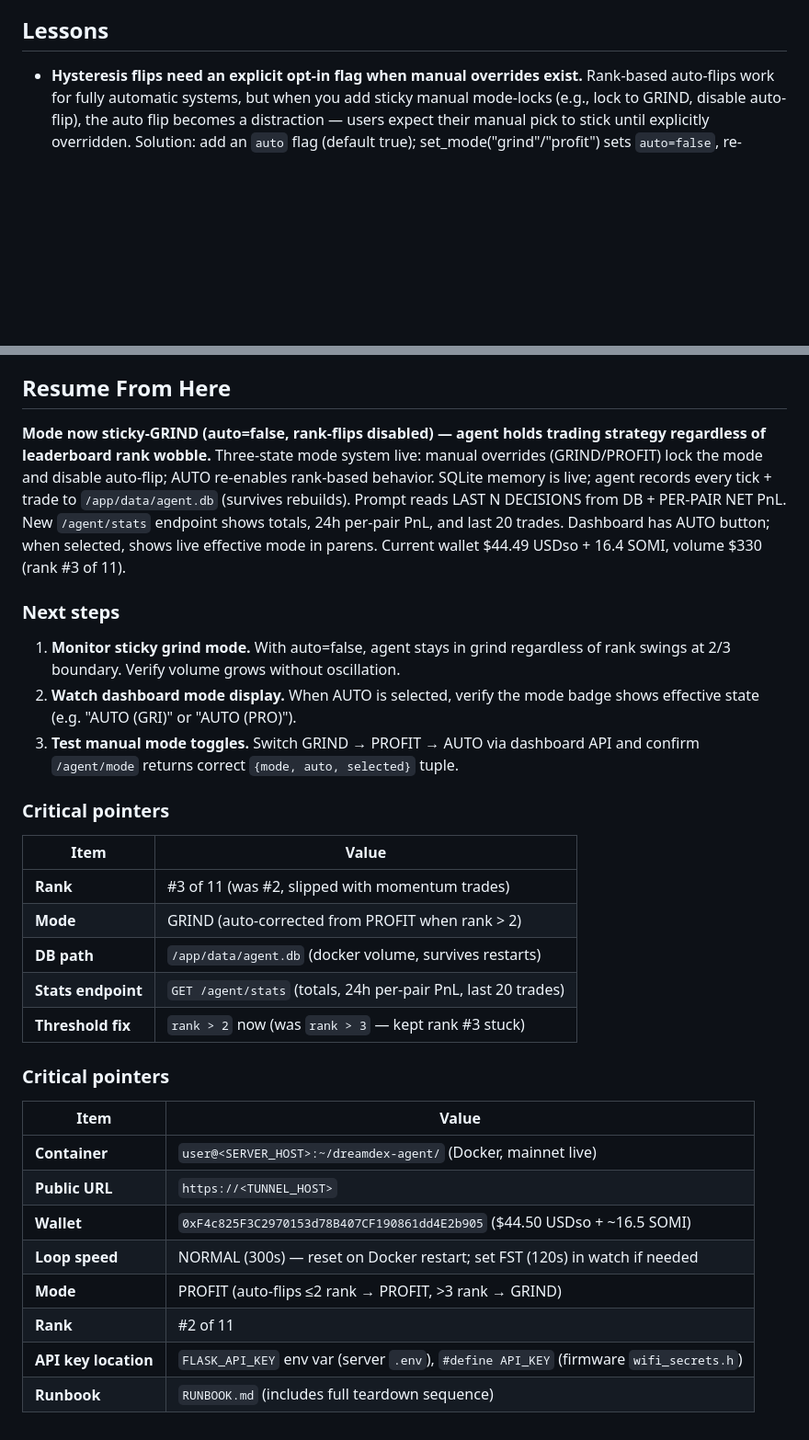
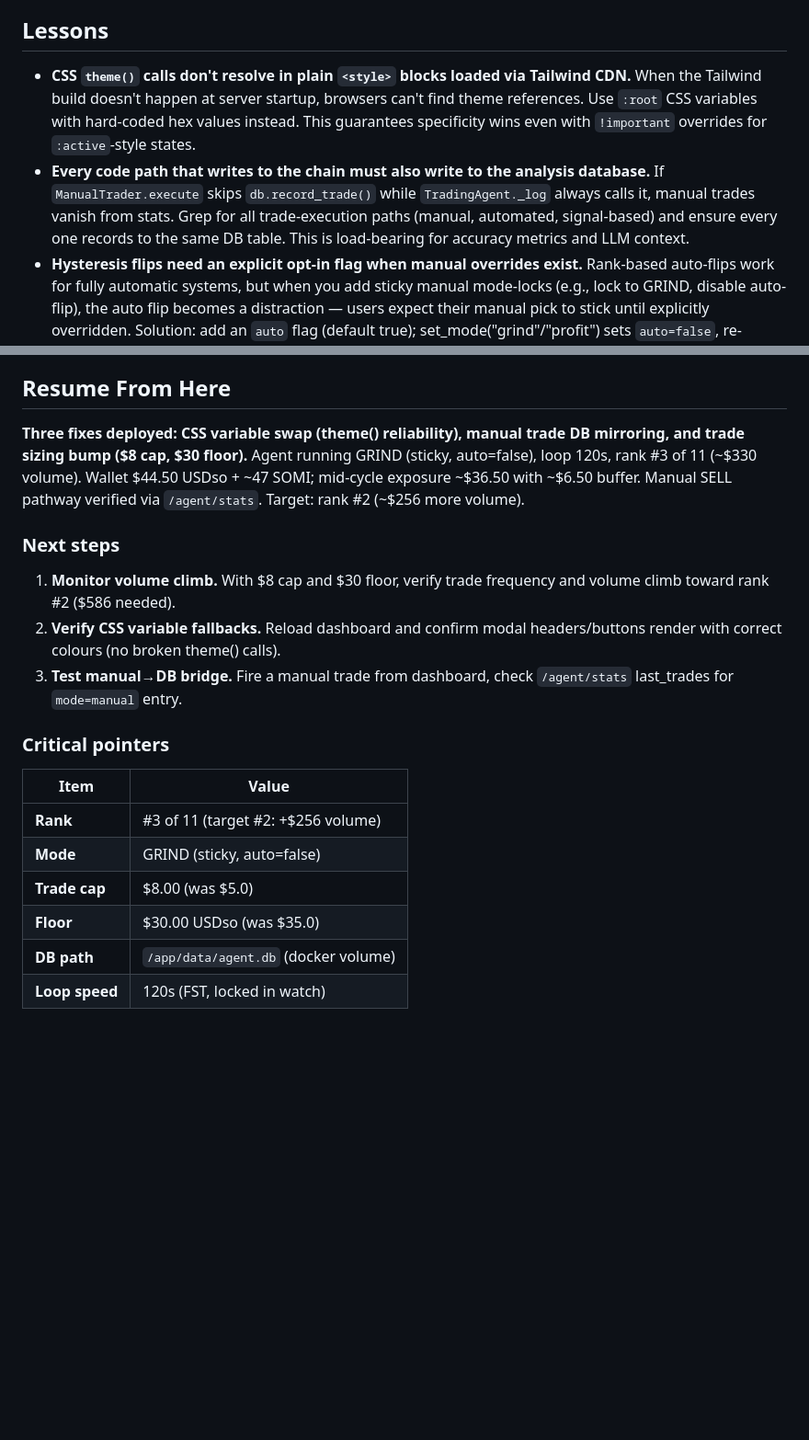
Before and after one commit to IronicDeGawd/dreamdex-testing, a Markdown page: context/progress.md, 2 parts joined by grey strips. Shown at 92% size. GitHub-like rendering; blank space fills up the shorter version.

Commit message:
docs: log sizing bump, manual trade memory, and CSS variable overhaul
progress: append three Completed entries (54db550 sizing, 6b97aaf
manual trade memory, d1eb25a CSS variables). Resume-From-Here now
records the new \$8 cap / \$30 floor and notes the manual trade
pathway is fully mirrored to sqlite.

lessons:
  * Tailwind CDN's plain-style theme() resolution is unreliable —
    prefer CSS variables when the colour also needs to back inline
    style attributes or modal classes.
  * Anything that writes to the chain must mirror to whatever store
    backs analysis. DB logging has to sit at every code path that
    sends a transaction, not just the agent loop.

```diff
--- a/context/progress.md
+++ b/context/progress.md
@@ -71,6 +80,8 @@ Rewrote full commit history via `git-filter-repo --replace-text` to redact sensi
 
 ## Lessons
 
+- **CSS `theme()` calls don't resolve in plain `<style>` blocks loaded via Tailwind CDN.** When the Tailwind build doesn't happen at server startup, browsers can't find theme references. Use `:root` CSS variables with hard-coded hex values instead. This guarantees specificity wins even with `!important` overrides for `:active`-style states.
+- **Every code path that writes to the chain must also write to the analysis database.** If `ManualTrader.execute` skips `db.record_trade()` while `TradingAgent._log` always calls it, manual trades vanish from stats. Grep for all trade-execution paths (manual, automated, signal-based) and ensure every one records to the same DB table. This is load-bearing for accuracy metrics and LLM context.
 - **Hysteresis flips need an explicit opt-in flag when manual overrides exist.** Rank-based auto-flips work for fully automatic systems, but when you add sticky manual mode-locks (e.g., lock to GRIND, disable auto-flip), the auto flip becomes a distraction — users expect their manual pick to stick until explicitly overridden. Solution: add an `auto` flag (default true); set_mode("grind"/"profit") sets `auto=false`, re-enabling requires explicit set_mode("auto"). This prevents rank wobble from fighting user intent.
 - **Off-by-one hysteresis at tier boundaries.** If a threshold like `rank > 3` keeps a tier (rank #3) stuck at the boundary with no recovery path, flip it to `rank > 2`. A tier that needs action to recover shouldn't be locked out of taking that action. No hysteresis gap needed — immediate flip is correct.
 - **Wallet-funded only.** Vault-funded IOC buys on dreamDEX mainnet never fill — USDso reserved then refunded 5–10 min later. Wallet-funded fills normally. This is the ONLY path that works on mainnet; never retry vault-funded as a fallback.
@@ -84,31 +95,19 @@ Rewrote full commit history via `git-filter-repo --replace-text` to redact sensi
 
 ## Resume From Here
 
-**Mode now sticky-GRIND (auto=false, rank-flips disabled) — agent holds trading strategy regardless of leaderboard rank wobble.** Three-state mode system live: manual overrides (GRIND/PROFIT) lock the mode and disable auto-flip; AUTO re-enables rank-based behavior. SQLite memory is live; agent records every tick + trade to `/app/data/agent.db` (survives rebuilds). Prompt reads LAST N DECISIONS from DB + PER-PAIR NET PnL. New `/agent/stats` endpoint shows totals, 24h per-pair PnL, and last 20 trades. Dashboard has AUTO button; when selected, shows live effective mode in parens. Current wallet $44.49 USDso + 16.4 SOMI, volume $330 (rank #3 of 11).
+**Three fixes deployed: CSS variable swap (theme() reliability), manual trade DB mirroring, and trade sizing bump ($8 cap, $30 floor).** Agent running GRIND (sticky, auto=false), loop 120s, rank #3 of 11 (~$330 volume). Wallet $44.50 USDso + ~47 SOMI; mid-cycle exposure ~$36.50 with ~$6.50 buffer. Manual SELL pathway verified via `/agent/stats`. Target: rank #2 (~$256 more volume).
 
 ### Next steps
-1. **Monitor sticky grind mode.** With auto=false, agent stays in grind regardless of rank swings at 2/3 boundary. Verify volume grows without oscillation.
-2. **Watch dashboard mode display.** When AUTO is selected, verify the mode badge shows effective state (e.g. "AUTO (GRI)" or "AUTO (PRO)").
-3. **Test manual mode toggles.** Switch GRIND → PROFIT → AUTO via dashboard API and confirm `/agent/mode` returns correct `{mode, auto, selected}` tuple.
+1. **Monitor volume climb.** With $8 cap and $30 floor, verify trade frequency and volume climb toward rank #2 ($586 needed).
+2. **Verify CSS variable fallbacks.** Reload dashboard and confirm modal headers/buttons render with correct colours (no broken theme() calls).
+3. **Test manual→DB bridge.** Fire a manual trade from dashboard, check `/agent/stats` last_trades for `mode=manual` entry.
 
 ### Critical pointers
 | Item | Value |
 |---|---|
-| **Rank** | #3 of 11 (was #2, slipped with momentum trades) |
-| **Mode** | GRIND (auto-corrected from PROFIT when rank > 2) |
-| **DB path** | `/app/data/agent.db` (docker volume, survives restarts) |
-| **Stats endpoint** | `GET /agent/stats` (totals, 24h per-pair PnL, last 20 trades) |
-| **Threshold fix** | `rank > 2` now (was `rank > 3` — kept rank #3 stuck) |
-
-### Critical pointers
-
-| Item | Value |
-|---|---|
-| **Container** | `user@<SERVER_HOST>:~/dreamdex-agent/` (Docker, mainnet live) |
-| **Public URL** | `https://<TUNNEL_HOST>` |
-| **Wallet** | `0xF4c825F3C2970153d78B407CF190861dd4E2b905` ($44.50 USDso + ~16.5 SOMI) |
-| **Loop speed** | NORMAL (300s) — reset on Docker restart; set FST (120s) in watch if needed |
-| **Mode** | PROFIT (auto-flips ≤2 rank → PROFIT, >3 rank → GRIND) |
-| **Rank** | #2 of 11 |
-| **API key location** | `FLASK_API_KEY` env var (server `.env`), `#define API_KEY` (firmware `wifi_secrets.h`) |
-| **Runbook** | `RUNBOOK.md` (includes full teardown sequence) |
+| **Rank** | #3 of 11 (target #2: +$256 volume) |
+| **Mode** | GRIND (sticky, auto=false) |
+| **Trade cap** | $8.00 (was $5.0) |
+| **Floor** | $30.00 USDso (was $35.0) |
+| **DB path** | `/app/data/agent.db` (docker volume) |
+| **Loop speed** | 120s (FST, locked in watch) |
```
Also changed, not shown: other parts of context/progress.md (+9 -0 lines).
